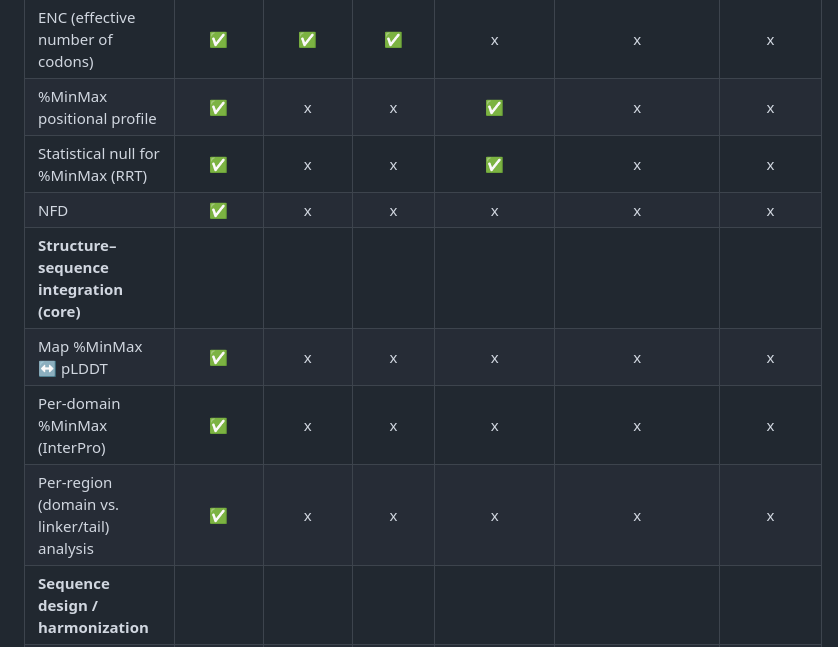
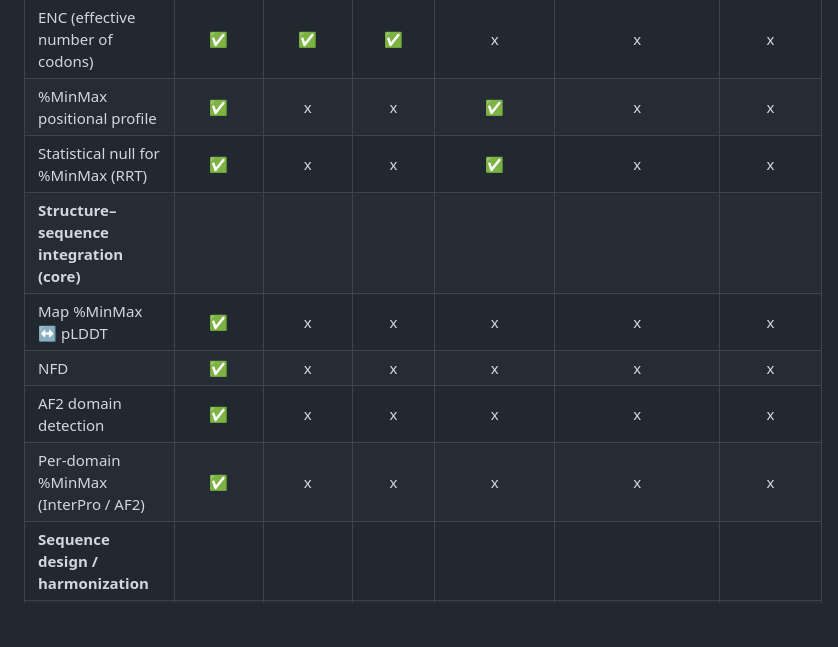
Before and after one commit to Juanmacdonagh17/coconut_repo, a Markdown page: README.md, the part around the change. Drawn GitHub-style; blank space fills up the shorter version.

```diff
--- a/README.md
+++ b/README.md
@@ -203,11 +203,11 @@ To perform a minmax calculation with a fetch: "*.csv" work as placeholders for p
 | ENC (effective number of codons) | ✅ | ✅ | ✅ | x | x | x |
 | %MinMax positional profile | ✅ | x | x | ✅ | x | x |
 | Statistical null for %MinMax (RRT) | ✅ | x | x | ✅ | x | x |
-| NFD | ✅ | x | x | x | x | x |
 | **Structure–sequence integration (core)** | | | | | | |
 | Map %MinMax ↔ pLDDT | ✅ | x | x | x | x | x |
-| Per-domain %MinMax (InterPro) | ✅ | x | x | x | x | x |
-| Per-region (domain vs. linker/tail) analysis | ✅ | x | x | x | x | x |
+| NFD | ✅ | x | x | x | x | x |
+| AF2 domain detection | ✅ | x | x | x | x | x |
+| Per-domain %MinMax (InterPro / AF2) | ✅ | x | x | x | x | x |
 | **Sequence design / harmonization** | | | | | | |
 | Codon harmonization (multi-variant) | ✅ | x | x | ✅⁴ | ✅ | ✅ |
 | DTW fit metric for harmonization | ✅ | x | x | x | x | x |
```
